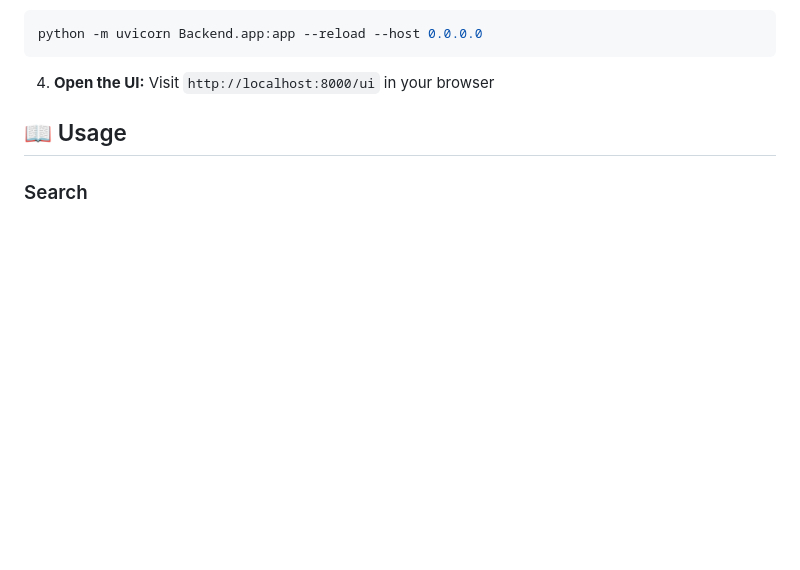
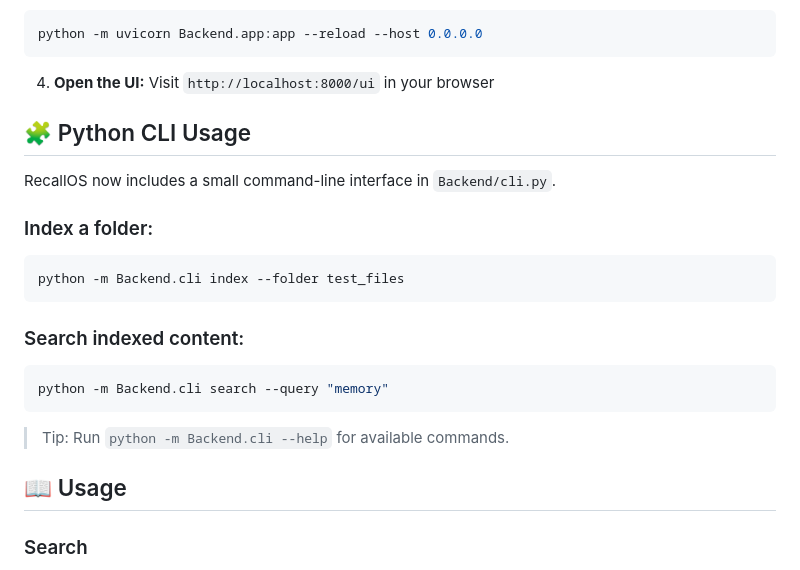
Before and after one commit to mwarandekar-zoro/RECALLOS, a Markdown page: README.md, the part around the change. GitHub-like rendering; blank space fills up the shorter version.

Commit message:
Expose Python CLI usage in README and package entrypoint

````diff
--- a/README.md
+++ b/README.md
@@ -41,7 +41,21 @@ python -m uvicorn Backend.app:app --reload --host 0.0.0.0
 
 4. **Open the UI:**
 Visit `http://localhost:8000/ui` in your browser
+## 🧩 Python CLI Usage
 
+RecallOS now includes a small command-line interface in `Backend/cli.py`.
+
+### Index a folder:
+```bash
+python -m Backend.cli index --folder test_files
+```
+
+### Search indexed content:
+```bash
+python -m Backend.cli search --query "memory"
+```
+
+> Tip: Run `python -m Backend.cli --help` for available commands.
 ## 📖 Usage
 
 ### Search
````
